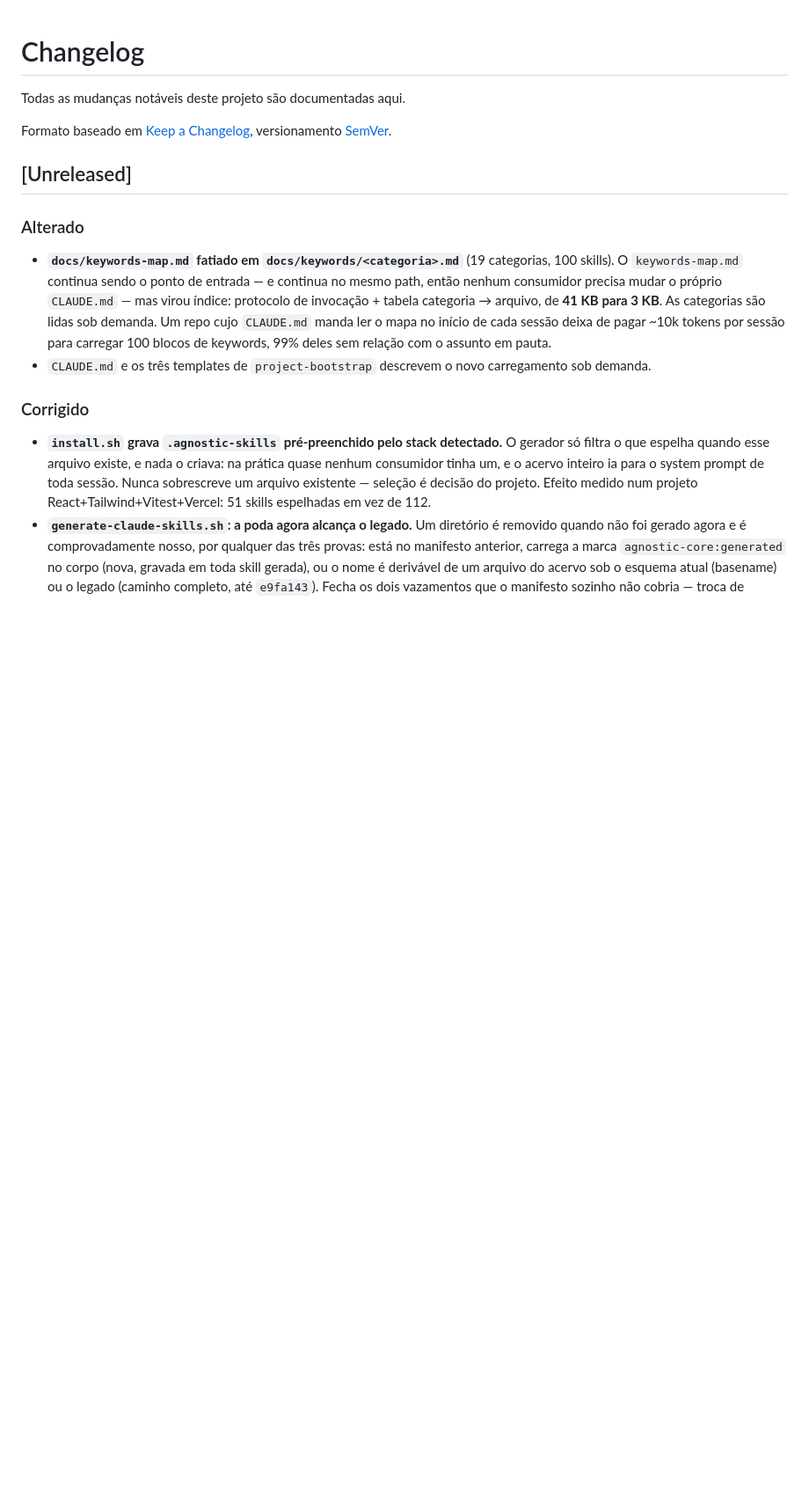
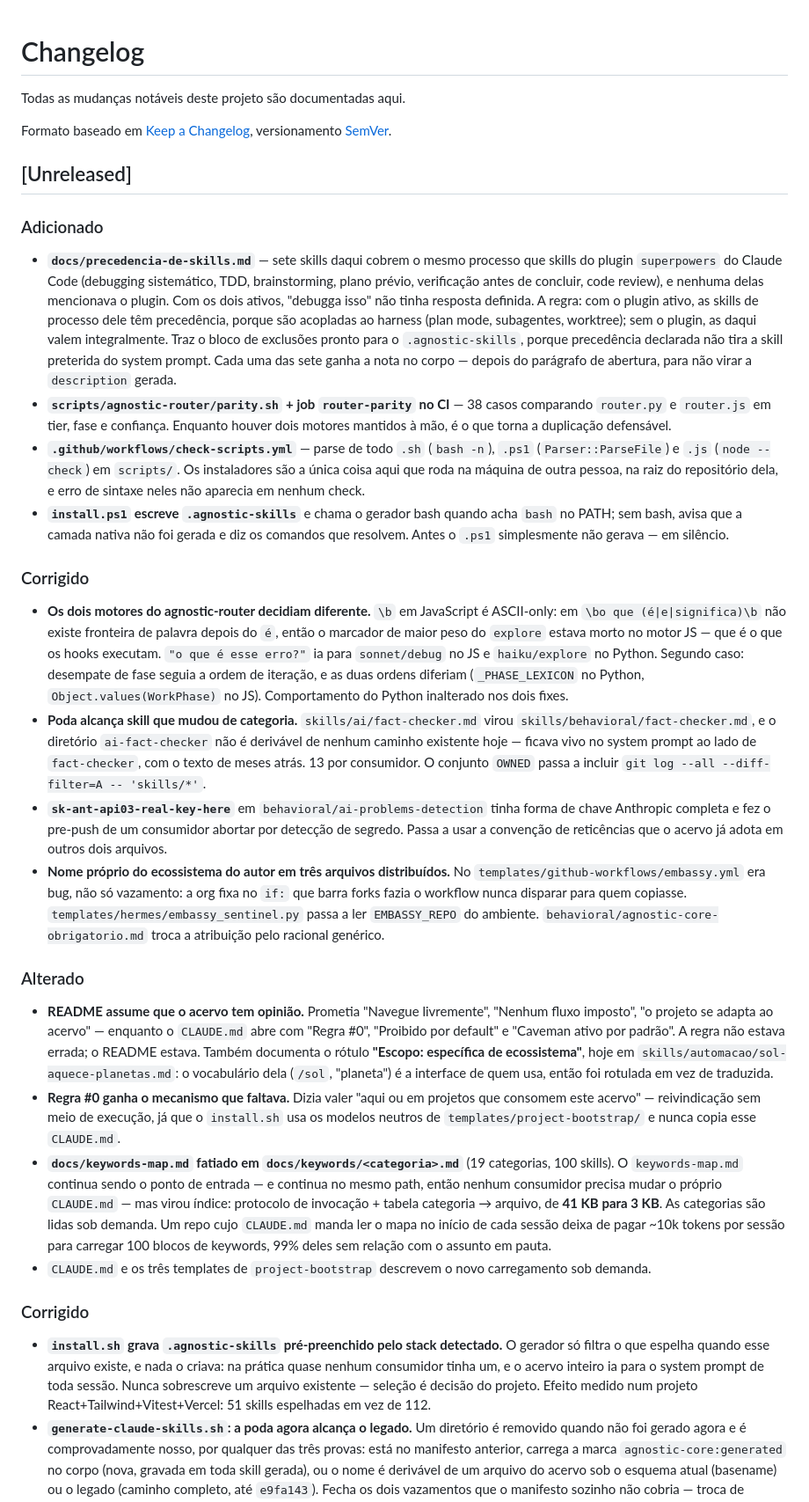
Before and after one commit to paulinett1508-dev/agnostic-core, a Markdown page: CHANGELOG.md, the part around the change. Shown at 88% size. Drawn GitHub-style; blank space fills up the shorter version.

Commit message:
docs(changelog): registra a limpeza de contexto e as correcoes do router (#242)
Cobre os PRs #236 a #241, que sairam sem tocar no CHANGELOG: precedencia sobre
o superpowers, paridade entre os dois motores do router, poda de skills que
mudaram de categoria, placeholder que disparava scanner de segredo, install.ps1
escrevendo a selecao, CI de sintaxe dos scripts, e o README assumindo que o
acervo tem opiniao.

Co-authored-by: Claude Opus 5 (1M context) <noreply@anthropic.com>

```diff
--- a/CHANGELOG.md
+++ b/CHANGELOG.md
@@ -7,8 +7,68 @@ versionamento [SemVer](https://semver.org/lang/pt-BR/).
 
 ## [Unreleased]
 
+### Adicionado
+
+- **`docs/precedencia-de-skills.md`** — sete skills daqui cobrem o mesmo processo
+  que skills do plugin `superpowers` do Claude Code (debugging sistemático, TDD,
+  brainstorming, plano prévio, verificação antes de concluir, code review), e
+  nenhuma delas mencionava o plugin. Com os dois ativos, "debugga isso" não tinha
+  resposta definida. A regra: com o plugin ativo, as skills de processo dele têm
+  precedência, porque são acopladas ao harness (plan mode, subagentes, worktree);
+  sem o plugin, as daqui valem integralmente. Traz o bloco de exclusões pronto
+  para o `.agnostic-skills`, porque precedência declarada não tira a skill
+  preterida do system prompt. Cada uma das sete ganha a nota no corpo — depois do
+  parágrafo de abertura, para não virar a `description` gerada.
+- **`scripts/agnostic-router/parity.sh` + job `router-parity` no CI** — 38 casos
+  comparando `router.py` e `router.js` em tier, fase e confiança. Enquanto houver
+  dois motores mantidos à mão, é o que torna a duplicação defensável.
+- **`.github/workflows/check-scripts.yml`** — parse de todo `.sh` (`bash -n`),
+  `.ps1` (`Parser::ParseFile`) e `.js` (`node --check`) em `scripts/`. Os
+  instaladores são a única coisa aqui que roda na máquina de outra pessoa, na
+  raiz do repositório dela, e erro de sintaxe neles não aparecia em nenhum check.
+- **`install.ps1` escreve `.agnostic-skills`** e chama o gerador bash quando acha
+  `bash` no PATH; sem bash, avisa que a camada nativa não foi gerada e diz os
+  comandos que resolvem. Antes o `.ps1` simplesmente não gerava — em silêncio.
+
+### Corrigido
+
+- **Os dois motores do agnostic-router decidiam diferente.** `\b` em JavaScript é
+  ASCII-only: em `\bo que (é|e|significa)\b` não existe fronteira de palavra
+  depois do `é`, então o marcador de maior peso do `explore` estava morto no motor
+  JS — que é o que os hooks executam. `"o que é esse erro?"` ia para `sonnet/debug`
+  no JS e `haiku/explore` no Python. Segundo caso: desempate de fase seguia a ordem
+  de iteração, e as duas ordens diferiam (`_PHASE_LEXICON` no Python,
+  `Object.values(WorkPhase)` no JS). Comportamento do Python inalterado nos dois
+  fixes.
+- **Poda alcança skill que mudou de categoria.** `skills/ai/fact-checker.md` virou
+  `skills/behavioral/fact-checker.md`, e o diretório `ai-fact-checker` não é
+  derivável de nenhum caminho existente hoje — ficava vivo no system prompt ao
+  lado de `fact-checker`, com o texto de meses atrás. 13 por consumidor. O conjunto
+  `OWNED` passa a incluir `git log --all --diff-filter=A -- 'skills/*'`.
+- **`sk-ant-api03-real-key-here`** em `behavioral/ai-problems-detection` tinha forma
+  de chave Anthropic completa e fez o pre-push de um consumidor abortar por
+  detecção de segredo. Passa a usar a convenção de reticências que o acervo já
+  adota em outros dois arquivos.
+- **Nome próprio do ecossistema do autor em três arquivos distribuídos.** No
+  `templates/github-workflows/embassy.yml` era bug, não só vazamento: a org fixa no
+  `if:` que barra forks fazia o workflow nunca disparar para quem copiasse.
+  `templates/hermes/embassy_sentinel.py` passa a ler `EMBASSY_REPO` do ambiente.
+  `behavioral/agnostic-core-obrigatorio.md` troca a atribuição pelo racional
+  genérico.
+
 ### Alterado
 
+- **README assume que o acervo tem opinião.** Prometia "Navegue livremente",
+  "Nenhum fluxo imposto", "o projeto se adapta ao acervo" — enquanto o `CLAUDE.md`
+  abre com "Regra #0", "Proibido por default" e "Caveman ativo por padrão". A regra
+  não estava errada; o README estava. Também documenta o rótulo **"Escopo:
+  específica de ecossistema"**, hoje em `skills/automacao/sol-aquece-planetas.md`:
+  o vocabulário dela (`/sol`, "planeta") é a interface de quem usa, então foi
+  rotulada em vez de traduzida.
+- **Regra #0 ganha o mecanismo que faltava.** Dizia valer "aqui ou em projetos que
+  consomem este acervo" — reivindicação sem meio de execução, já que o `install.sh`
+  usa os modelos neutros de `templates/project-bootstrap/` e nunca copia esse
+  `CLAUDE.md`.
 - **`docs/keywords-map.md` fatiado em `docs/keywords/<categoria>.md`** (19
   categorias, 100 skills). O `keywords-map.md` continua sendo o ponto de entrada
   — e continua no mesmo path, então nenhum consumidor precisa mudar o próprio
```
